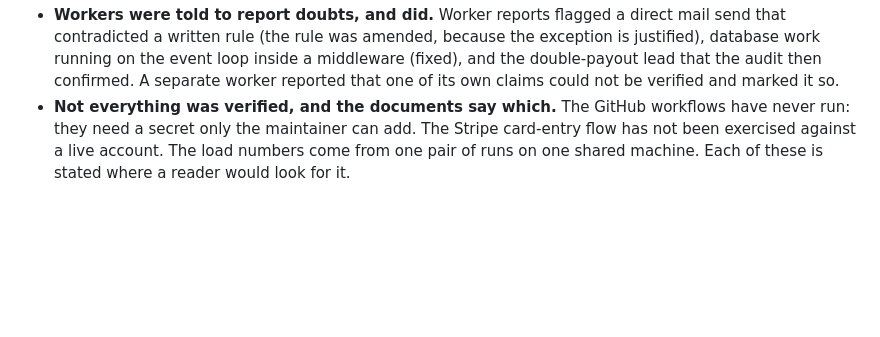
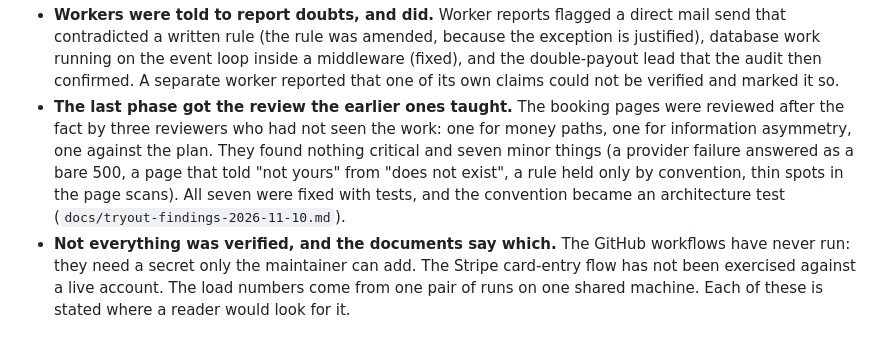
Before and after one commit to 5x5x5x5/marketplace, a Markdown page: docs/BUILDING.md, the part around the change. GitHub-like rendering; blank space fills up the shorter version.

Commit message:
Record the pages review in the build write-up
Co-Authored-By: Claude Fable 5.2 <noreply@anthropic.com>
Claude-Session: https://claude.ai/code/session_01D4cs7bcD7j5Ags2Q6BpQ67

```diff
--- a/docs/BUILDING.md
+++ b/docs/BUILDING.md
@@ -207,6 +207,14 @@ Some things worth knowing about how that went:
   the event loop inside a middleware (fixed), and the double-payout lead
   that the audit then confirmed. A separate worker reported that one of
   its own claims could not be verified and marked it so.
+- **The last phase got the review the earlier ones taught.** The booking
+  pages were reviewed after the fact by three reviewers who had not seen
+  the work: one for money paths, one for information asymmetry, one
+  against the plan. They found nothing critical and seven minor things (a
+  provider failure answered as a bare 500, a page that told "not yours"
+  from "does not exist", a rule held only by convention, thin spots in the
+  page scans). All seven were fixed with tests, and the convention became
+  an architecture test (`docs/tryout-findings-2026-11-10.md`).
 - **Not everything was verified, and the documents say which.** The GitHub
   workflows have never run: they need a secret only the maintainer can
   add. The Stripe card-entry flow has not been exercised against a live
```
